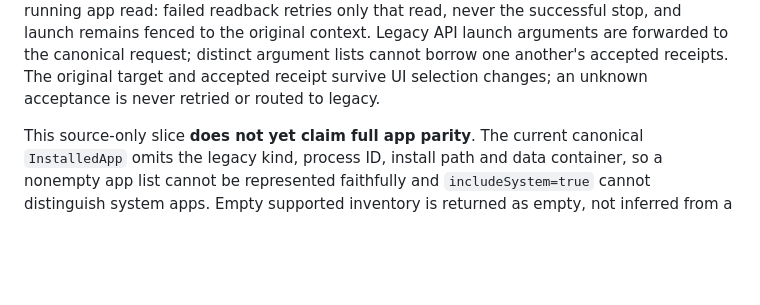
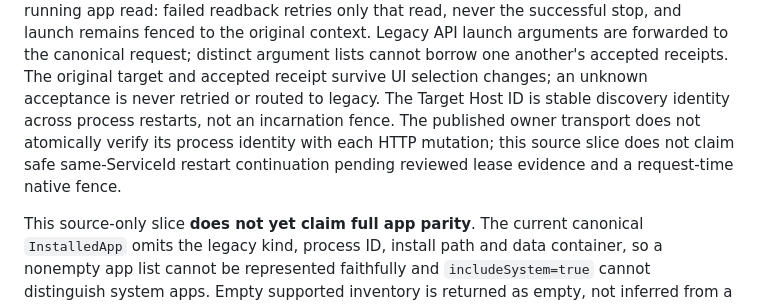
Before and after one commit to Redth/mobile-canvas-ghcp, a Markdown page: docs/ailoha-protocol-adapter.md, the part around the change. GitHub-like rendering; blank space fills up the shorter version.

Commit message:
Document Target Host restart safety gate
Clarify that a stable service ID and preflight read are not an atomic process-incarnation fence for app mutations.

Co-authored-by: Copilot App <223556219+Copilot@users.noreply.github.com>

Copilot-Session: cdfbdea4-1f48-46e3-8f7b-45f72ecbf39f

```diff
--- a/docs/ailoha-protocol-adapter.md
+++ b/docs/ailoha-protocol-adapter.md
@@ -81,6 +81,11 @@ and launch remains fenced to the original context. Legacy API launch arguments a
 request; distinct argument lists cannot borrow one another's accepted receipts.
 The original target and accepted receipt survive UI selection
 changes; an unknown acceptance is never retried or routed to legacy.
+The Target Host ID is stable discovery identity across process restarts, not an
+incarnation fence. The published owner transport does not atomically verify its
+process identity with each HTTP mutation; this source slice does not claim safe
+same-ServiceId restart continuation pending reviewed lease evidence and a
+request-time native fence.
 
 This source-only slice **does not yet claim full app parity**. The current
 canonical `InstalledApp` omits the legacy kind, process ID, install path and data
```
